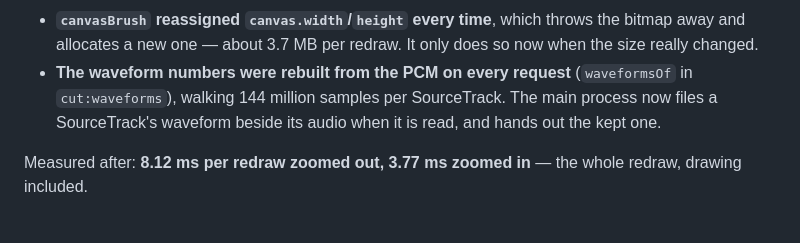
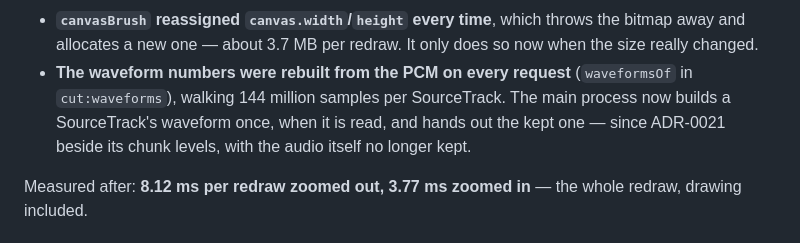
Before and after one commit to arberlustig/SmartTrim, a Markdown page: docs/adr/0019-the-window-draws-the-cut.md, the part around the change. Drawn GitHub-style.

Commit message:
Say where the waveform is kept now that the audio is not
ADR-0019 still said the main process files a SourceTrack's waveform
beside its audio. Since ADR-0021 the audio is not kept at all; the
waveform sits beside the SourceTrack's chunk levels.

Co-Authored-By: Claude Opus 5 <noreply@anthropic.com>

```diff
--- a/docs/adr/0019-the-window-draws-the-cut.md
+++ b/docs/adr/0019-the-window-draws-the-cut.md
@@ -99,8 +99,8 @@ columns):
 - **`canvasBrush` reassigned `canvas.width`/`height` every time**, which throws the bitmap away and allocates a new
   one — about 3.7 MB per redraw. It only does so now when the size really changed.
 - **The waveform numbers were rebuilt from the PCM on every request** (`waveformsOf` in `cut:waveforms`), walking
-  144 million samples per SourceTrack. The main process now files a SourceTrack's waveform beside its audio when it
-  is read, and hands out the kept one.
+  144 million samples per SourceTrack. The main process now builds a SourceTrack's waveform once, when it is read,
+  and hands out the kept one — since ADR-0021 beside its chunk levels, with the audio itself no longer kept.
 
 Measured after: **8.12 ms per redraw zoomed out, 3.77 ms zoomed in** — the whole redraw, drawing included.
 
```
